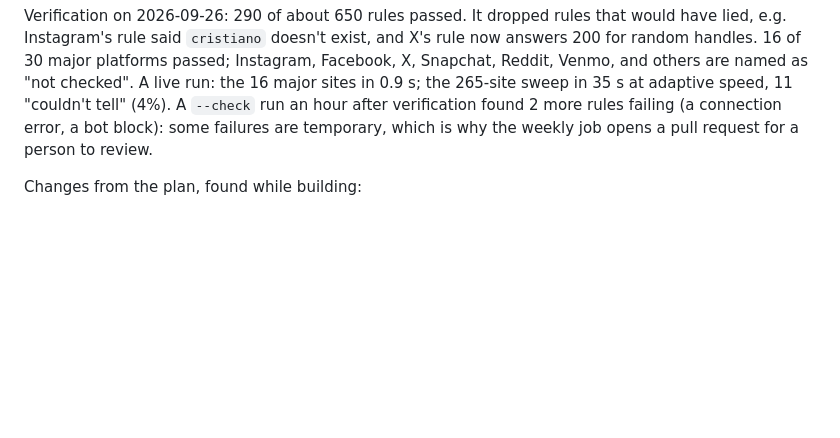
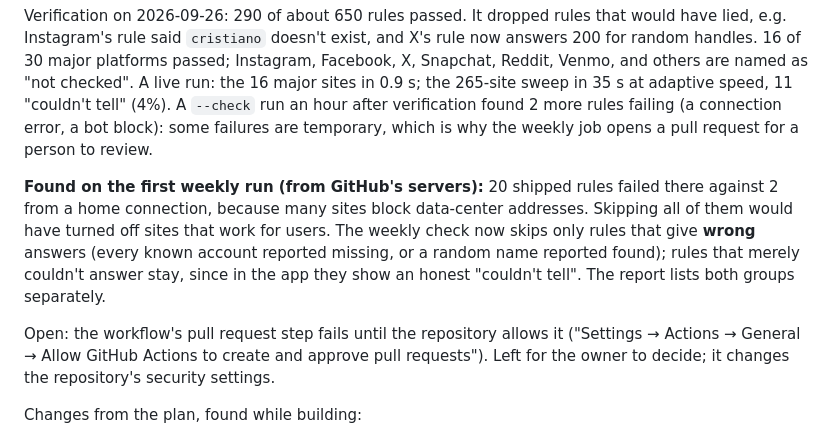
Before and after one commit to erikleon/anti-stalkerware, a Markdown page: TODOS.md, the part around the change. Rendered like a GitHub page; blank space fills up the shorter version.

Commit message:
Log the weekly-run findings

```diff
--- a/TODOS.md
+++ b/TODOS.md
@@ -858,6 +858,20 @@ and others are named as "not checked". A live run: the 16 major sites in
 failing (a connection error, a bot block): some failures are temporary,
 which is why the weekly job opens a pull request for a person to review.
 
+**Found on the first weekly run (from GitHub's servers):** 20 shipped rules
+failed there against 2 from a home connection, because many sites block
+data-center addresses. Skipping all of them would have turned off sites
+that work for users. The weekly check now skips only rules that give
+**wrong** answers (every known account reported missing, or a random
+name reported found); rules that merely couldn't answer stay, since in
+the app they show an honest "couldn't tell". The report lists both
+groups separately.
+
+Open: the workflow's pull request step fails until the repository allows
+it ("Settings → Actions → General → Allow GitHub Actions to create and
+approve pull requests"). Left for the owner to decide; it changes the
+repository's security settings.
+
 Changes from the plan, found while building:
 - **Redirects are never followed.** WhatsMyName's checker doesn't follow
   them and 75 rules read a 3xx status as the answer. Safer, too: a site
```
